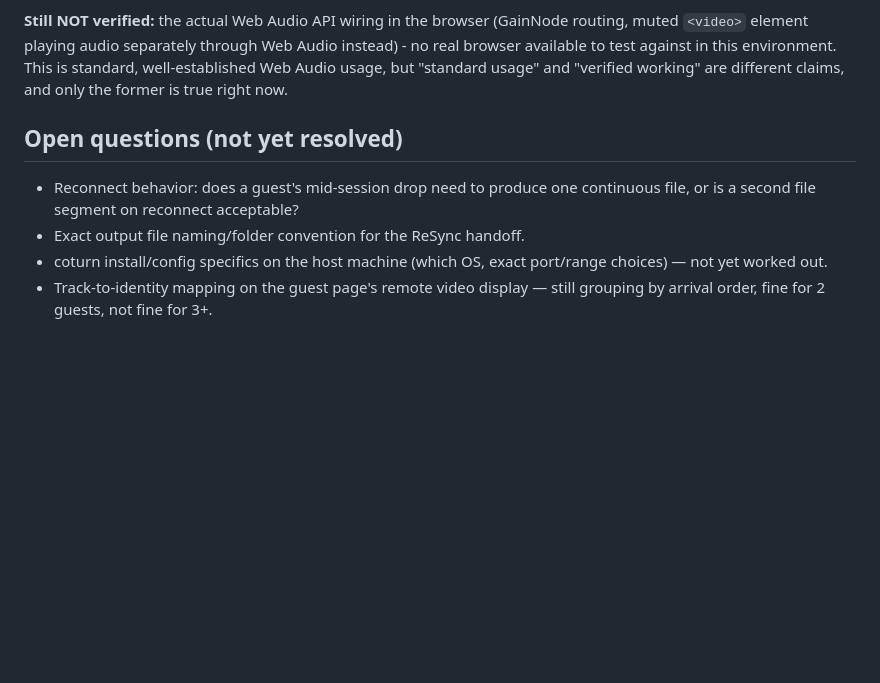
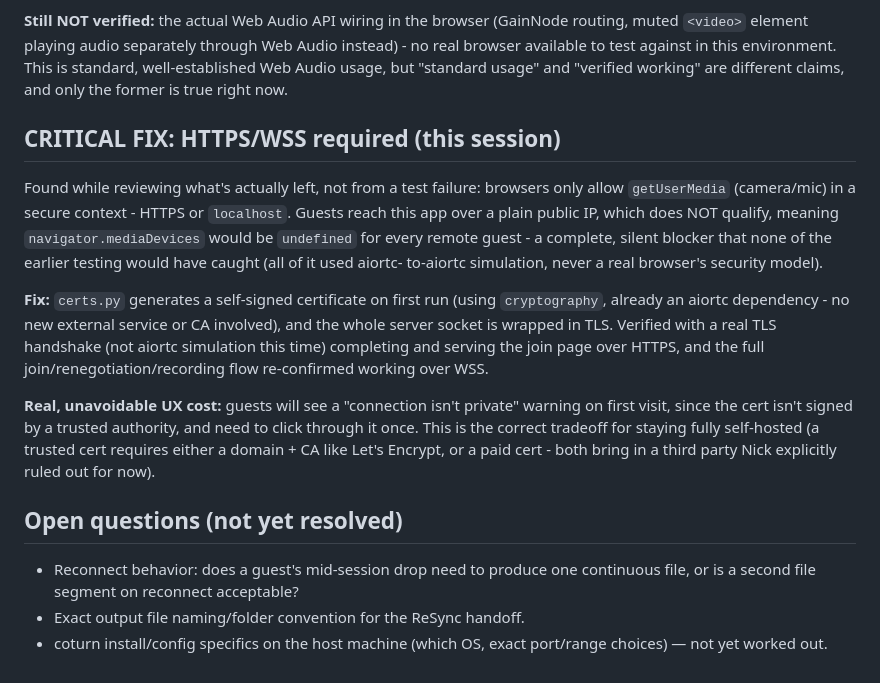
Before and after one commit to nicholasbrownworship/ReSync-Live, a Markdown page: docs/ARCHITECTURE.md, the part around the change. Rendered like a GitHub page; blank space fills up the shorter version.

Commit message:
Document TLS fix; remove stale open question (track-identity mapping was solved)

```diff
--- a/docs/ARCHITECTURE.md
+++ b/docs/ARCHITECTURE.md
@@ -349,6 +349,30 @@ in this environment. This is standard, well-established Web Audio
 usage, but "standard usage" and "verified working" are different
 claims, and only the former is true right now.
 
+## CRITICAL FIX: HTTPS/WSS required (this session)
+
+Found while reviewing what's actually left, not from a test failure:
+browsers only allow `getUserMedia` (camera/mic) in a secure context -
+HTTPS or `localhost`. Guests reach this app over a plain public IP,
+which does NOT qualify, meaning `navigator.mediaDevices` would be
+`undefined` for every remote guest - a complete, silent blocker that
+none of the earlier testing would have caught (all of it used aiortc-
+to-aiortc simulation, never a real browser's security model).
+
+**Fix:** `certs.py` generates a self-signed certificate on first run
+(using `cryptography`, already an aiortc dependency - no new external
+service or CA involved), and the whole server socket is wrapped in TLS.
+Verified with a real TLS handshake (not aiortc simulation this time)
+completing and serving the join page over HTTPS, and the full
+join/renegotiation/recording flow re-confirmed working over WSS.
+
+**Real, unavoidable UX cost:** guests will see a "connection isn't
+private" warning on first visit, since the cert isn't signed by a
+trusted authority, and need to click through it once. This is the
+correct tradeoff for staying fully self-hosted (a trusted cert requires
+either a domain + CA like Let's Encrypt, or a paid cert - both bring in
+a third party Nick explicitly ruled out for now).
+
 ## Open questions (not yet resolved)
 
 - Reconnect behavior: does a guest's mid-session drop need to produce one
@@ -356,5 +380,3 @@ claims, and only the former is true right now.
 - Exact output file naming/folder convention for the ReSync handoff.
 - coturn install/config specifics on the host machine (which OS, exact
   port/range choices) — not yet worked out.
-- Track-to-identity mapping on the guest page's remote video display —
-  still grouping by arrival order, fine for 2 guests, not fine for 3+.
```
